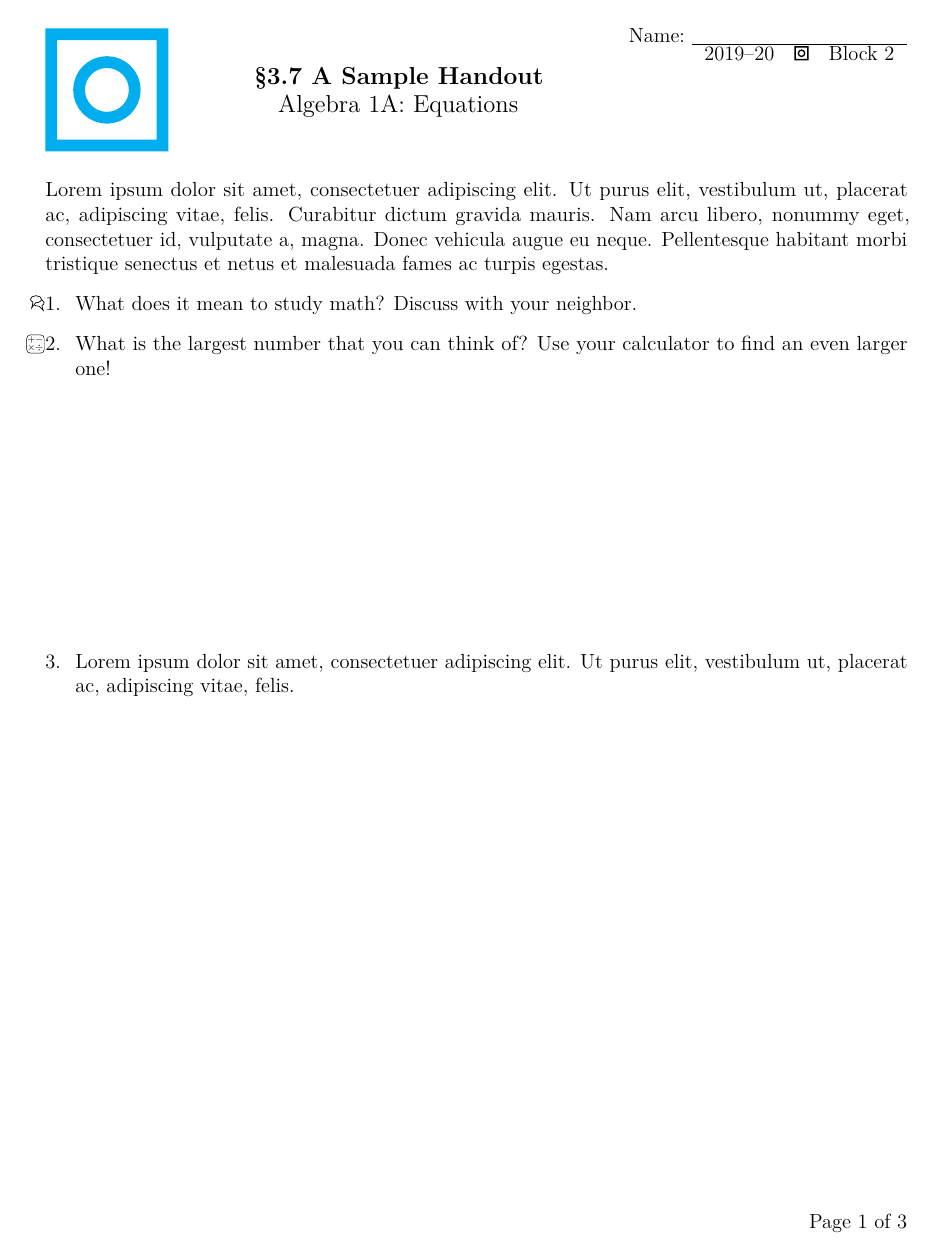
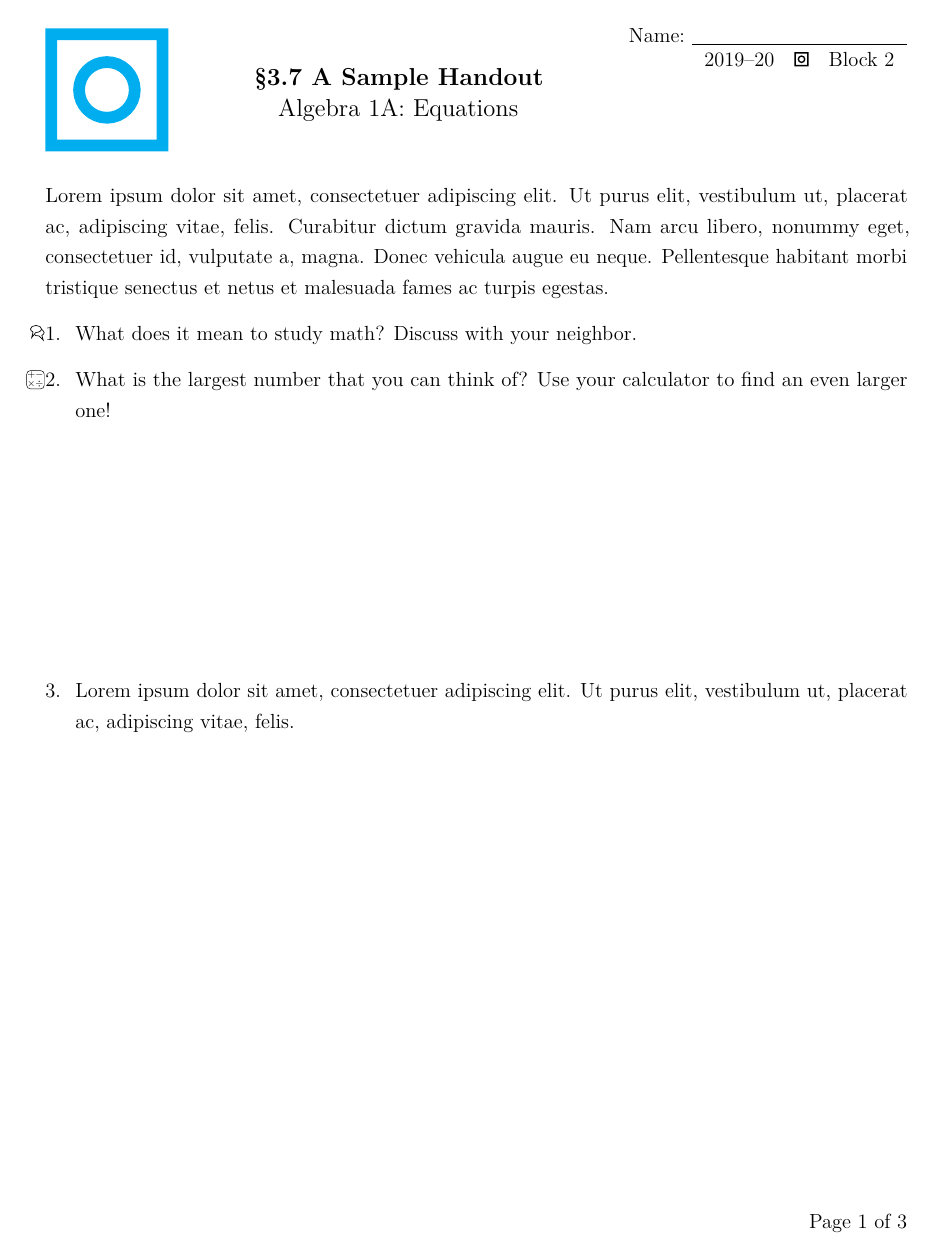
Before and after one commit to JZacharyG/ProofSchool, a LaTeX document (Sample.tex): page 1 of 3. Compiled offline with pdfLaTeX.

Commit message:
Update Sample.tex

```diff
--- a/Sample.tex
+++ b/Sample.tex
@@ -10,8 +10,6 @@
 \unitnumber{3}
 \sheetnumber{7}
 \title{A Sample Handout}
-
-\singlespacing
 
 \begin{document}
 Lorem ipsum dolor sit amet, consectetuer adipiscing elit. Ut purus elit, vestibulum ut, placerat ac, adipiscing vitae, felis. Curabitur dictum gravida mauris. Nam arcu libero, nonummy eget, consectetuer id, vulputate a, magna. Donec vehicula augue eu neque. Pellentesque habitant morbi tristique senectus et netus et malesuada fames ac turpis egestas.
```
